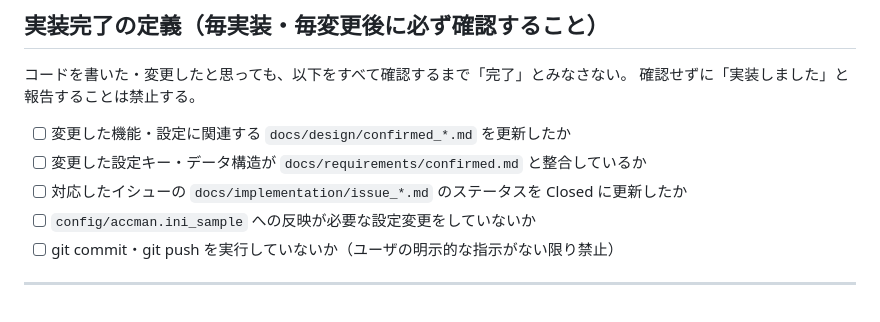
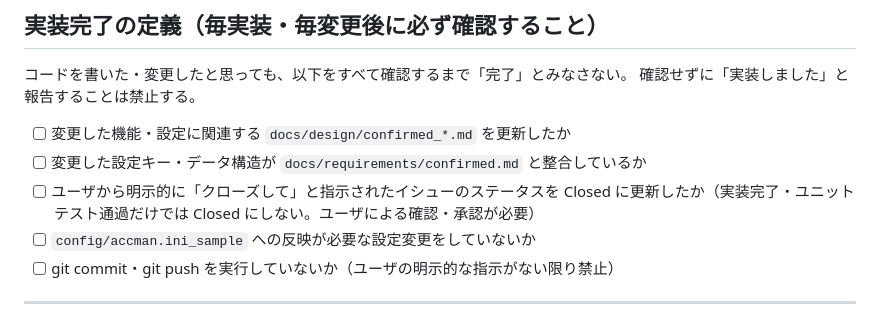
Before and after one commit to hiroys-milkcafe/accman, a Markdown page: CLAUDE.md, the part around the change. Drawn GitHub-style.

Commit message:
共通ルールに、Claudeがテスト前にユーザのClose指示なくイッシューをクローズしてしまう挙動を禁止する旨を追記

```diff
--- a/CLAUDE.md
+++ b/CLAUDE.md
@@ -18,7 +18,7 @@
 
 - [ ] 変更した機能・設定に関連する `docs/design/confirmed_*.md` を更新したか
 - [ ] 変更した設定キー・データ構造が `docs/requirements/confirmed.md` と整合しているか
-- [ ] 対応したイシューの `docs/implementation/issue_*.md` のステータスを Closed に更新したか
+- [ ] ユーザから明示的に「クローズして」と指示されたイシューのステータスを Closed に更新したか（実装完了・ユニットテスト通過だけでは Closed にしない。ユーザによる確認・承認が必要）
 - [ ] `config/accman.ini_sample` への反映が必要な設定変更をしていないか
 - [ ] git commit・git push を実行していないか（ユーザの明示的な指示がない限り禁止）
 
```
